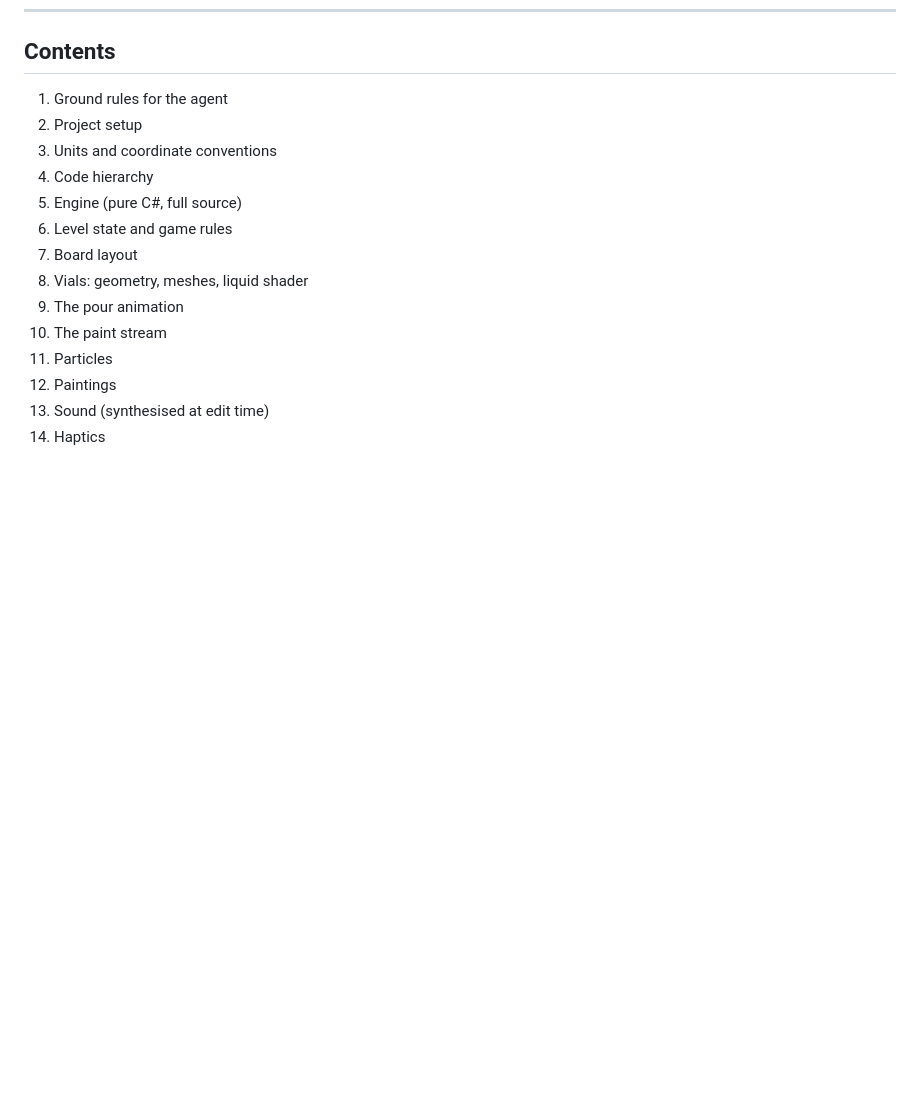
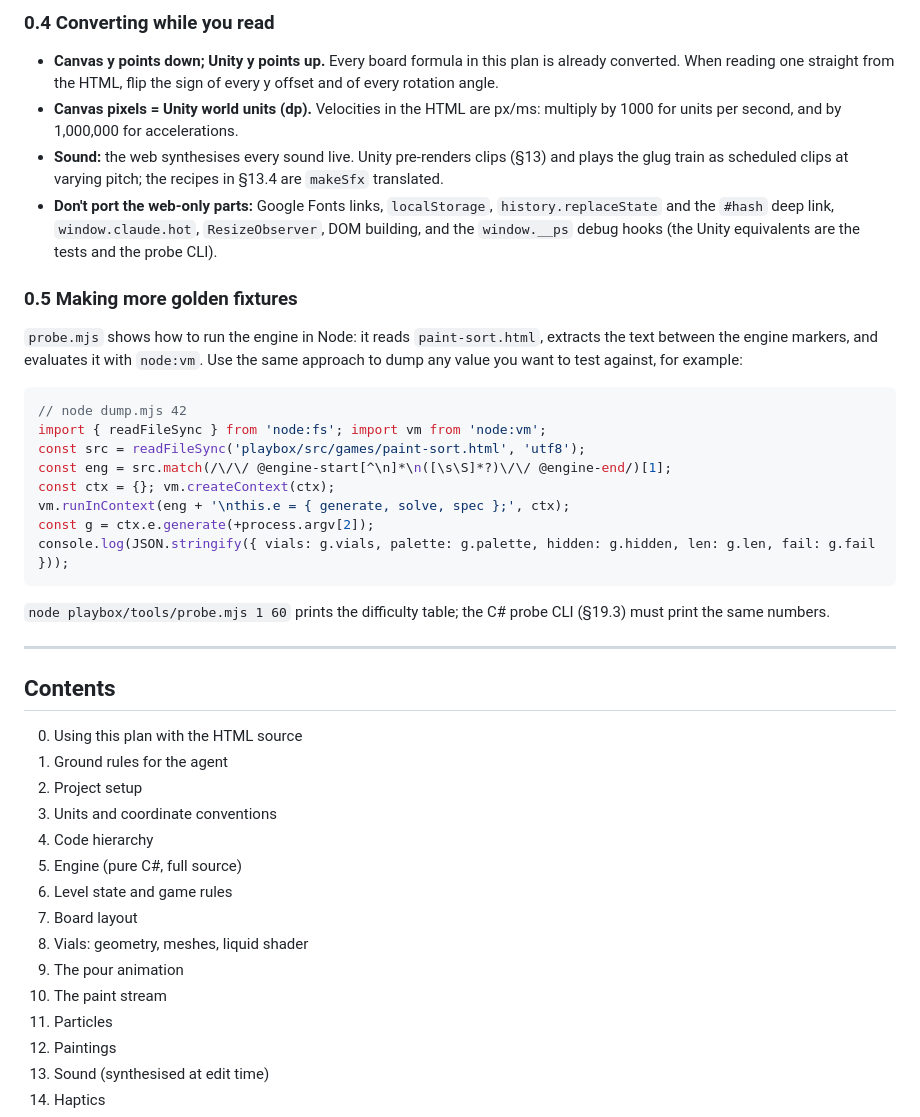
Before and after one commit to gamecraft-dev/PROTOS, a Markdown page: playbox/PAINT_SORT_UNITY_PLAN.md, the part around one of its changes. Drawn GitHub-style; blank space fills up the shorter version.

````diff
--- a/playbox/PAINT_SORT_UNITY_PLAN.md
+++ b/playbox/PAINT_SORT_UNITY_PLAN.md
@@ -14,5 +64,43 @@ gives code, port it exactly; where it gives numbers, use them as written.
+### 0.4 Converting while you read
+
+- **Canvas y points down; Unity y points up.** Every board formula in this plan
+  is already converted. When reading one straight from the HTML, flip the sign
+  of every y offset and of every rotation angle.
+- **Canvas pixels = Unity world units (dp).** Velocities in the HTML are px/ms:
+  multiply by 1000 for units per second, and by 1,000,000 for accelerations.
+- **Sound:** the web synthesises every sound live. Unity pre-renders clips
+  (§13) and plays the glug train as scheduled clips at varying pitch; the
+  recipes in §13.4 are `makeSfx` translated.
+- **Don't port the web-only parts:** Google Fonts links, `localStorage`,
+  `history.replaceState` and the `#hash` deep link, `window.claude.hot`,
+  `ResizeObserver`, DOM building, and the `window.__ps` debug hooks (the Unity
+  equivalents are the tests and the probe CLI).
+
+### 0.5 Making more golden fixtures
+
+`probe.mjs` shows how to run the engine in Node: it reads `paint-sort.html`,
+extracts the text between the engine markers, and evaluates it with `node:vm`.
+Use the same approach to dump any value you want to test against, for example:
+
+```js
+// node dump.mjs 42
+import { readFileSync } from 'node:fs'; import vm from 'node:vm';
+const src = readFileSync('playbox/src/games/paint-sort.html', 'utf8');
+const eng = src.match(/\/\/ @engine-start[^\n]*\n([\s\S]*?)\/\/ @engine-end/)[1];
+const ctx = {}; vm.createContext(ctx);
+vm.runInContext(eng + '\nthis.e = { generate, solve, spec };', ctx);
+const g = ctx.e.generate(+process.argv[2]);
+console.log(JSON.stringify({ vials: g.vials, palette: g.palette, hidden: g.hidden, len: g.len, fail: g.fail }));
+```
+
+`node playbox/tools/probe.mjs 1 60` prints the difficulty table; the C# probe
+CLI (§19.3) must print the same numbers.
+
+---
+
 ## Contents
 
+0. Using this plan with the HTML source
 1. Ground rules for the agent
 2. Project setup
 3. Units and coordinate conventions
````
Also changed, not shown: other parts of playbox/PAINT_SORT_UNITY_PLAN.md (+53 -3 lines).
